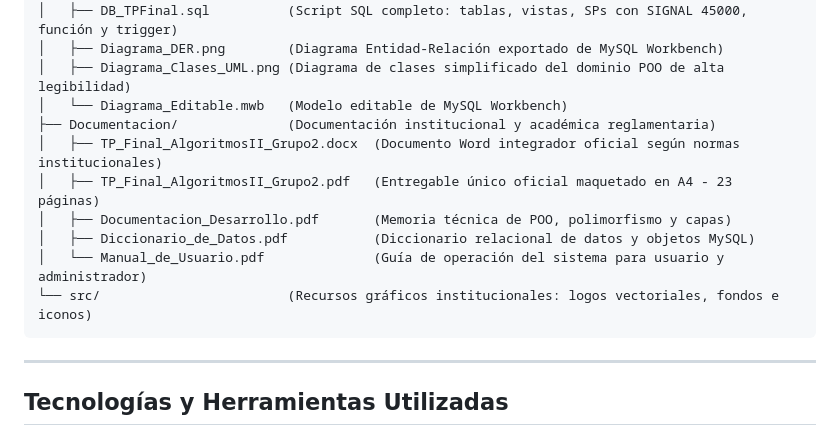
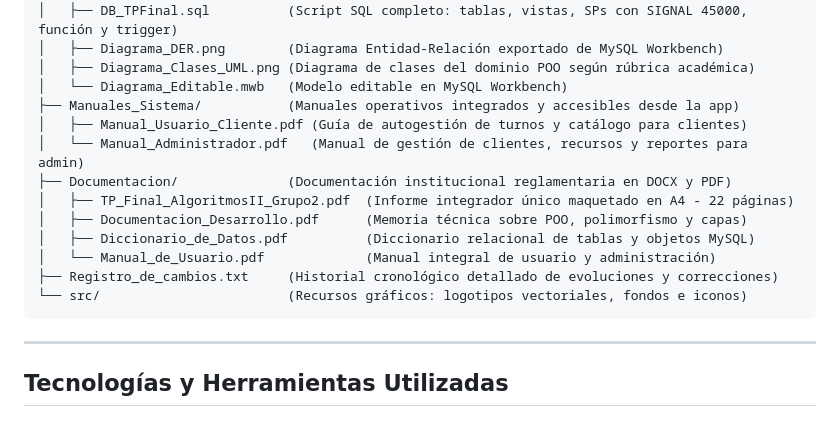
Before and after one commit to Rax0r-cmd/Trabajo_final_algoritmos, a Markdown page: README.md, the part around one of its changes. Rendered like a GitHub page.

````diff
--- a/README.md
+++ b/README.md
@@ -110,15 +134,18 @@ git clone git@github.com:Rax0r-cmd/Trabajo_final_algoritmos.git
 ├── DB/                         (Persistencia relacional MySQL y diagramas de ingeniería)
 │   ├── DB_TPFinal.sql          (Script SQL completo: tablas, vistas, SPs con SIGNAL 45000, función y trigger)
 │   ├── Diagrama_DER.png        (Diagrama Entidad-Relación exportado de MySQL Workbench)
-│   ├── Diagrama_Clases_UML.png (Diagrama de clases simplificado del dominio POO de alta legibilidad)
-│   └── Diagrama_Editable.mwb   (Modelo editable de MySQL Workbench)
-├── Documentacion/              (Documentación institucional y académica reglamentaria)
-│   ├── TP_Final_AlgoritmosII_Grupo2.docx  (Documento Word integrador oficial según normas institucionales)
-│   ├── TP_Final_AlgoritmosII_Grupo2.pdf   (Entregable único oficial maquetado en A4 - 23 páginas)
-│   ├── Documentacion_Desarrollo.pdf       (Memoria técnica de POO, polimorfismo y capas)
-│   ├── Diccionario_de_Datos.pdf           (Diccionario relacional de datos y objetos MySQL)
-│   └── Manual_de_Usuario.pdf              (Guía de operación del sistema para usuario y administrador)
-└── src/                        (Recursos gráficos institucionales: logos vectoriales, fondos e iconos)
+│   ├── Diagrama_Clases_UML.png (Diagrama de clases del dominio POO según rúbrica académica)
+│   └── Diagrama_Editable.mwb   (Modelo editable en MySQL Workbench)
+├── Manuales_Sistema/           (Manuales operativos integrados y accesibles desde la app)
+│   ├── Manual_Usuario_Cliente.pdf (Guía de autogestión de turnos y catálogo para clientes)
+│   └── Manual_Administrador.pdf   (Manual de gestión de clientes, recursos y reportes para admin)
+├── Documentacion/              (Documentación institucional reglamentaria en DOCX y PDF)
+│   ├── TP_Final_AlgoritmosII_Grupo2.pdf  (Informe integrador único maquetado en A4 - 22 páginas)
+│   ├── Documentacion_Desarrollo.pdf      (Memoria técnica sobre POO, polimorfismo y capas)
+│   ├── Diccionario_de_Datos.pdf          (Diccionario relacional de tablas y objetos MySQL)
+│   └── Manual_de_Usuario.pdf             (Manual integral de usuario y administración)
+├── Registro_de_cambios.txt     (Historial cronológico detallado de evoluciones y correcciones)
+└── src/                        (Recursos gráficos: logotipos vectoriales, fondos e iconos)
 ```
 
 ---
````
Also changed, not shown: other parts of README.md (+54 -30 lines).
